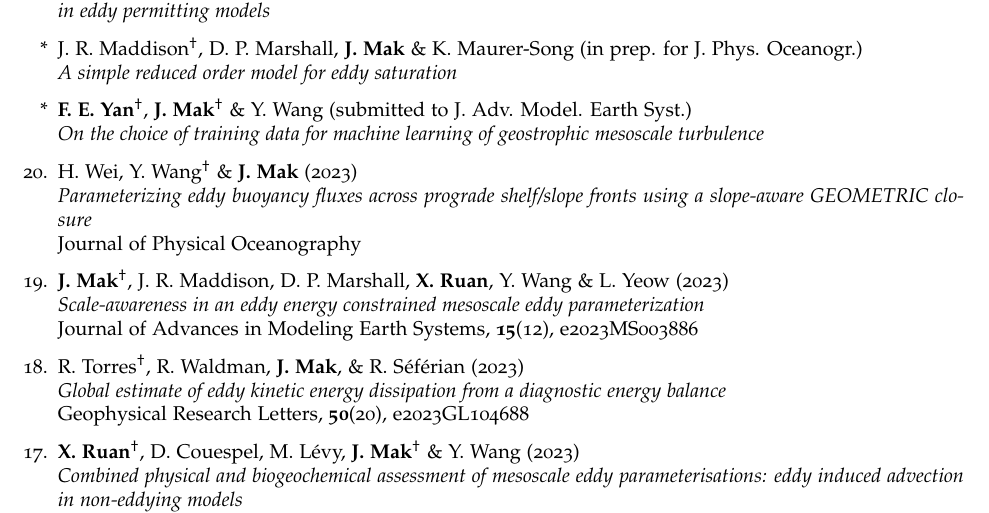
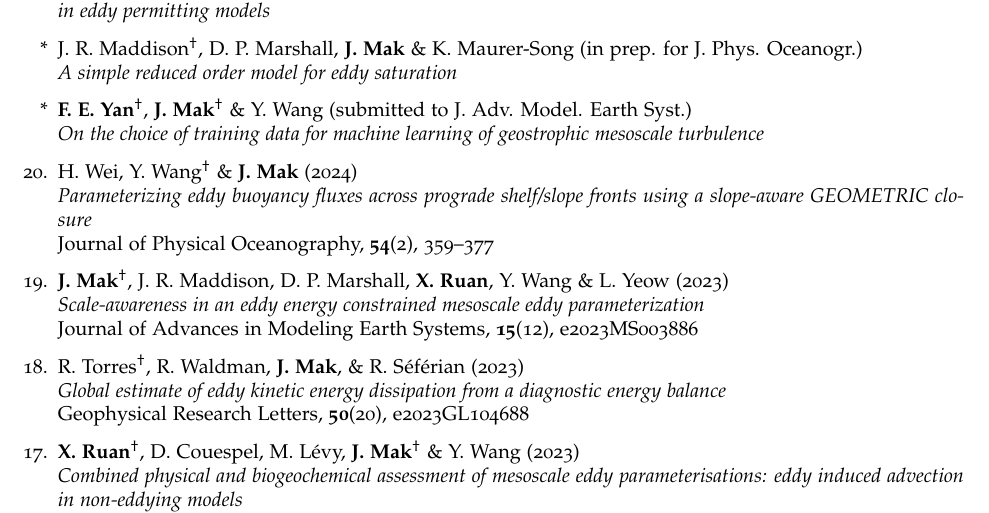
Before and after one commit to julianmak/julianmak.github.io, a LaTeX CV (files/CV/cv_detailed_jmak.tex): part of page 2 of 8, cut so that both start at the same text. Compiled offline with pdfLaTeX.

Commit message:
pub update

```diff
--- a/files/CV/cv_detailed_jmak.tex
+++ b/files/CV/cv_detailed_jmak.tex
@@ -187,9 +187,9 @@ supervised by Djoko Wirosoetisno
 \item[*] \textbf{F. E. Yan}$^{\dagger}$, \textbf{J. Mak}$^{\dagger}$ \& Y. Wang (submitted to J. Adv. Model. Earth Syst.)\\
 \textit{On the choice of training data for machine learning of geostrophic mesoscale turbulence}
 
-\item[20.] H. Wei, Y. Wang$^{\dagger}$ \& \textbf{J. Mak} (2023)\\
+\item[20.] H. Wei, Y. Wang$^{\dagger}$ \& \textbf{J. Mak} (2024)\\
 \textit{Parameterizing eddy buoyancy fluxes across prograde shelf/slope fronts using a slope-aware GEOMETRIC closure}\\
-Journal of Physical Oceanography
+Journal of Physical Oceanography, \textbf{54}(2), 359--377
 
 \item[19.] \textbf{J. Mak}$^{\dagger}$, J. R. Maddison, D. P. Marshall, \textbf{X. Ruan}, Y. Wang \& L. Yeow (2023)\\
 \textit{Scale-awareness in an eddy energy constrained mesoscale eddy parameterization}\\
```
Also changed, not shown: 1 other file.
